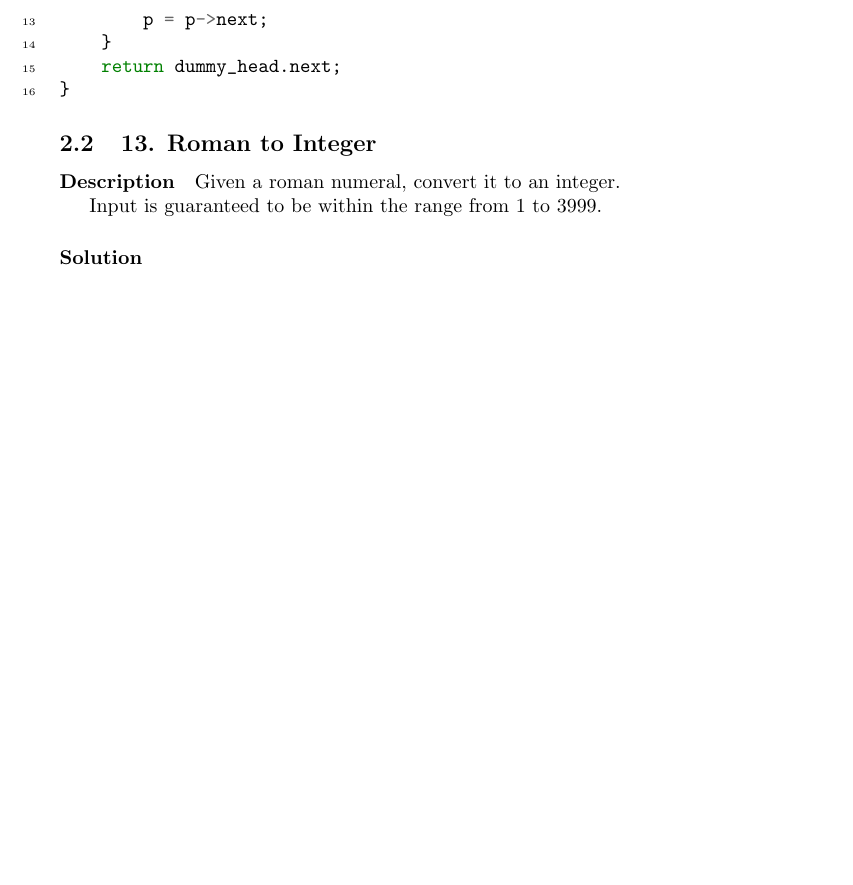
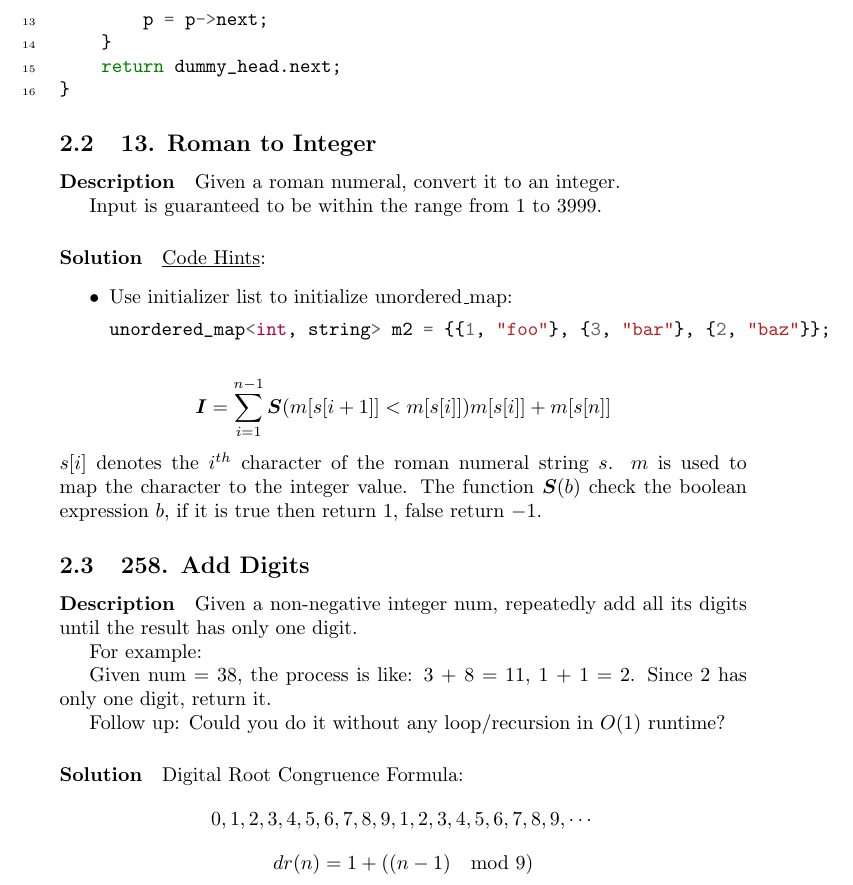
Before and after one commit to BichengLUO/LeetCode-Write-Up, a LaTeX document (main.tex, which reads math.tex): part of page 7 of 7, cut so that both start at the same text, the shorter picture padded with empty space. Compiled offline with pdfLaTeX.

Commit message:
Add two math problems

```diff
--- a/math.tex
+++ b/math.tex
@@ -45,3 +45,29 @@ Given a roman numeral, convert it to an integer.
 Input is guaranteed to be within the range from 1 to 3999.
 
 \paragraph{Solution}
+\underline{Code Hints}:
+\begin{itemize}
+    \item Use initializer list to initialize unordered\_map:\mint{cpp}|unordered_map<int, string> m2 = {{1, "foo"}, {3, "bar"}, {2, "baz"}};|
+\end{itemize}
+
+$$\bm{I}=\sum^{n-1}_{i=1}{\bm{S}(m[s[i+1]]<m[s[i]])m[s[i]]}+m[s[n]]$$
+$s[i]$ denotes the $i^{th}$ character of the roman numeral string $s$. $m$ is used to map the character to the integer value. The function $\bm{S}(b)$ check the boolean expression $b$, if it is true then return $1$, false return $-1$.
+
+\subsection{258. Add Digits}
+
+\paragraph{Description}
+
+Given a non-negative integer num, repeatedly add all its digits until the result has only one digit.
+
+For example:
+
+Given num = 38, the process is like: 3 + 8 = 11, 1 + 1 = 2. Since 2 has only one digit, return it.
+
+Follow up:
+Could you do it without any loop/recursion in $O(1)$ runtime?
+
+\paragraph{Solution}
+
+Digital Root Congruence Formula:
+$$0, 1, 2, 3, 4, 5, 6, 7, 8, 9, 1, 2, 3, 4, 5, 6, 7, 8, 9,\cdots$$
+$$dr(n)=1+((n - 1)\mod 9)$$
```
